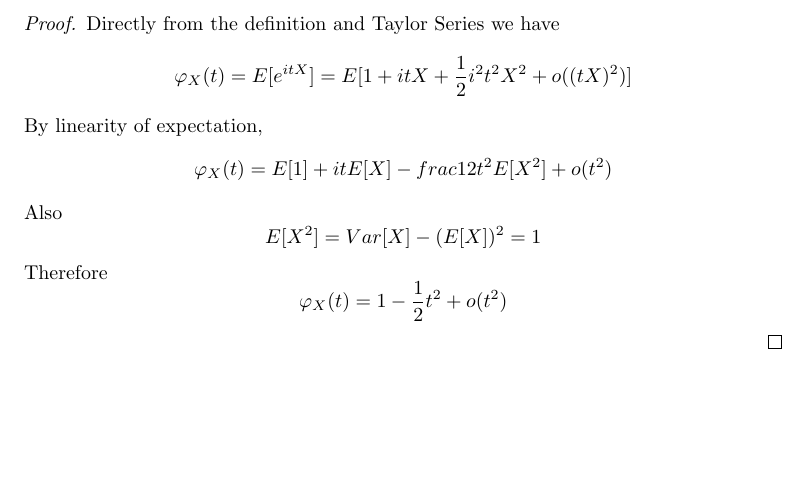
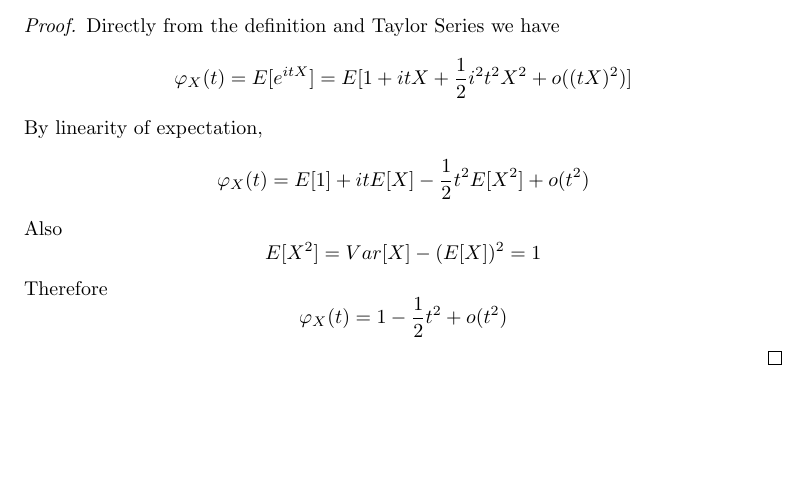
Before and after one commit to tianwen-fu/moments-and-characteristic-functions, a LaTeX document (Instructors_Notes.tex): part of page 6 of 7, cut so that both start at the same text. Compiled offline with pdfLaTeX.

Commit message:
Tiny typos

```diff
--- a/Instructors_Notes.tex
+++ b/Instructors_Notes.tex
@@ -177,12 +177,12 @@ which implies that $Y\sim N(\mu_1+\mu_2,\sigma_1^2+\sigma_2^2)$
 \end{lemma}
 \begin{proof}
 	Directly from the definition and Taylor Series we have
-	$$\varphi_X(t)=E[e^{itX}]=E[1+itX+\frac12i^2t^2X^2+o((tX)^2)]$$
+	$$\varphi_X(t)=E[e^{itX}]=E[1+itX+\frac{1}{2}i^2t^2X^2+o((tX)^2)]$$
 	By linearity of expectation,
-	$$\varphi_X(t)=E[1]+itE[X]-frac12t^2E[X^2]+o(t^2)$$
+	$$\varphi_X(t)=E[1]+itE[X]-\frac{1}{2}t^2E[X^2]+o(t^2)$$
 	Also
 	$$E[X^2]=Var[X]-(E[X])^2=1$$
-	Therefore $$\varphi_X(t)=1-\frac12t^2+o(t^2)$$
+	Therefore $$\varphi_X(t)=1-\frac{1}{2}t^2+o(t^2)$$
 \end{proof}
 \noindent Now with Lemma \ref{lem:clt} we denote the characteristic function of $\frac{X_i-\mu}{\sigma}$ by $\varphi(t)$, then  $\varphi(t)=1-\frac12t^2+o(t^2)$. Therefore the characteristic function of $S_n^*$ is
 $$\varphi^n(t/\sqrt{n})=[1-\frac{t^2}{2n}+o(t^2/n)]^n$$
```
